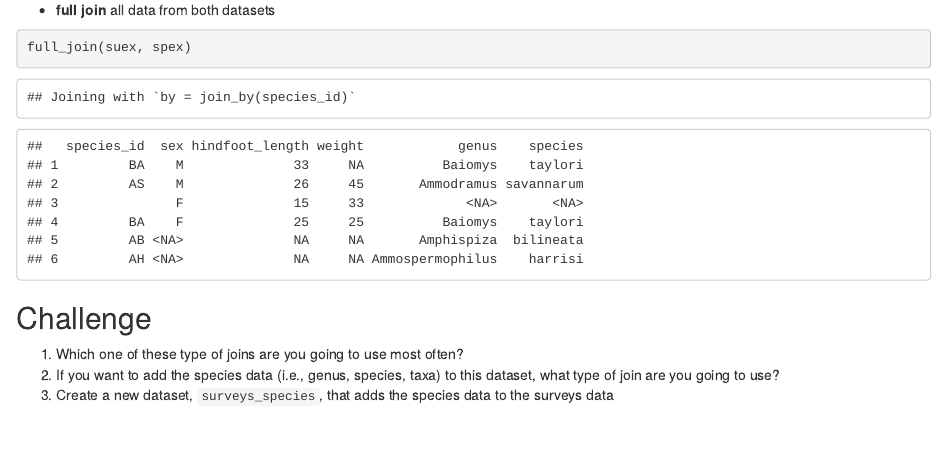
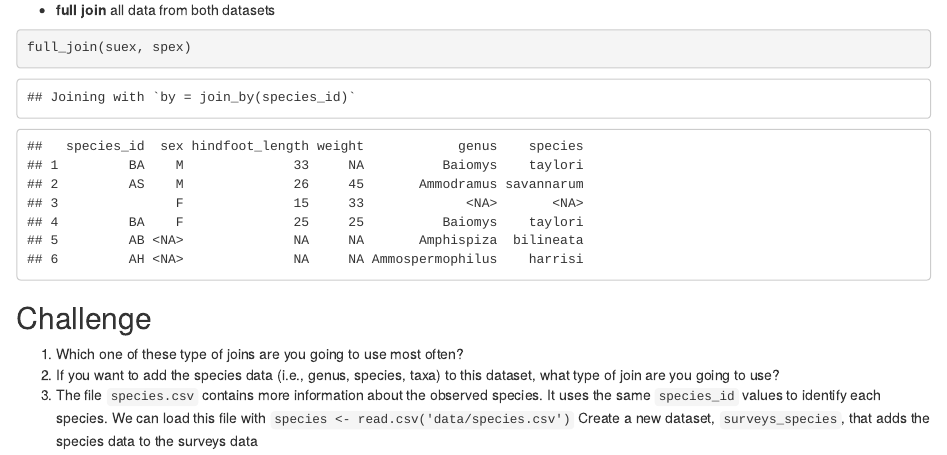
Before and after one commit to datacarpentry/R-dplyr-ecology-archived, an R Markdown document (03-data-analysis.Rmd): the page in a window 1100 px wide, from 4630 px down. Rendered offline with R 4.5, knitr and Pandoc, with nearby package versions; some code elsewhere in the file could not run offline.

Commit message:
added explicit load.csv for data/species.csv

````diff
--- a/03-data-analysis.Rmd
+++ b/03-data-analysis.Rmd
@@ -243,11 +243,14 @@ full_join(suex, spex)
 1. Which one of these type of joins are you going to use most often?
 1. If you want to add the species data (i.e., genus, species, taxa) to this
    dataset, what type of join are you going to use?
-1. Create a new dataset, `surveys_species`, that adds the species data to the
+1. The file `species.csv` contains more information about the observed species. It uses the same `species_id` values to identify each species.
+   We can load this file with `species <- read.csv('data/species.csv')`
+   Create a new dataset, `surveys_species`, that adds the species data to the
    surveys data
 
 <!--
 ```{r challenge-join}
+species <- read.csv('data/species.csv')
 surveys_species <- left_join(surveys, species)
 ```
 -->
````
